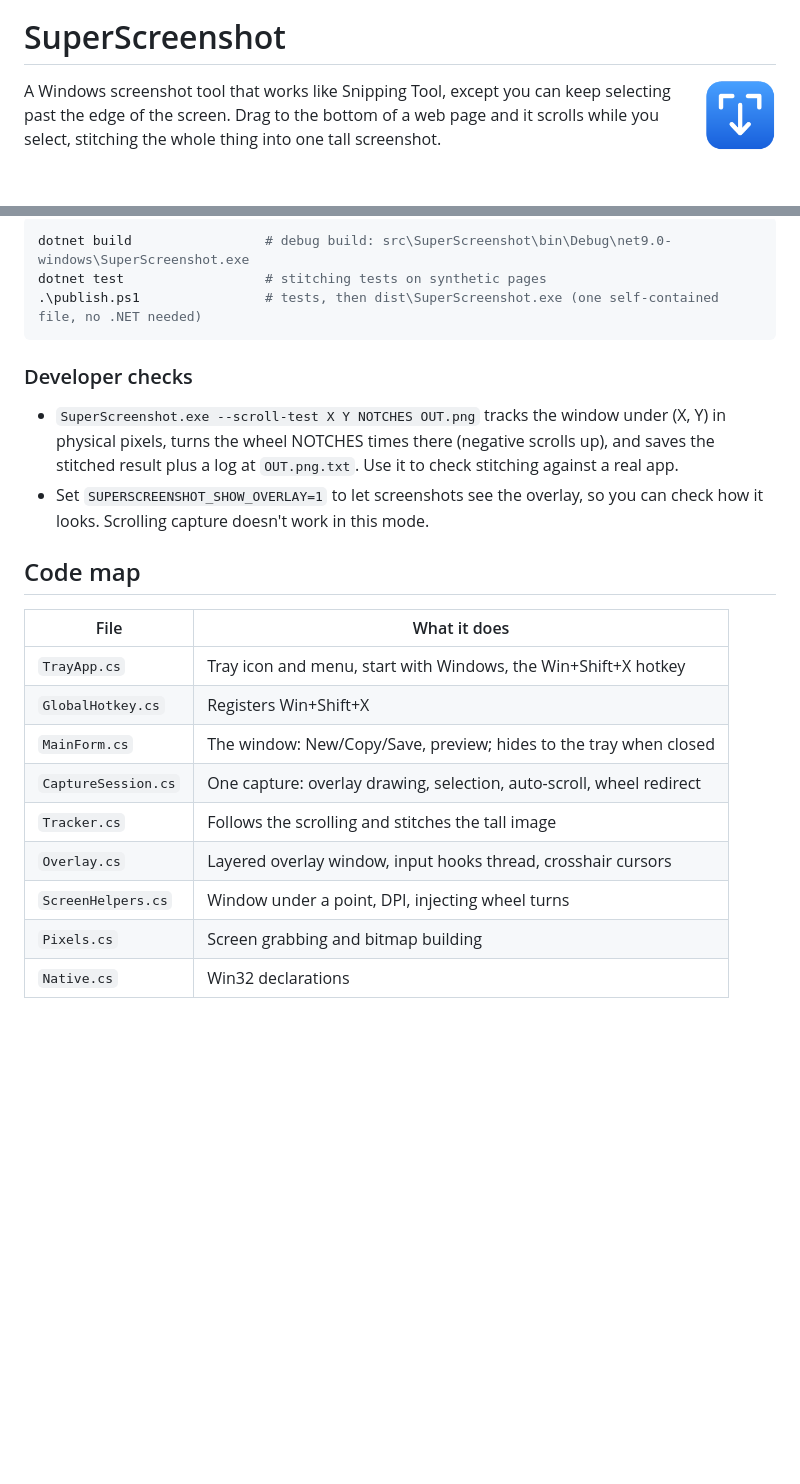
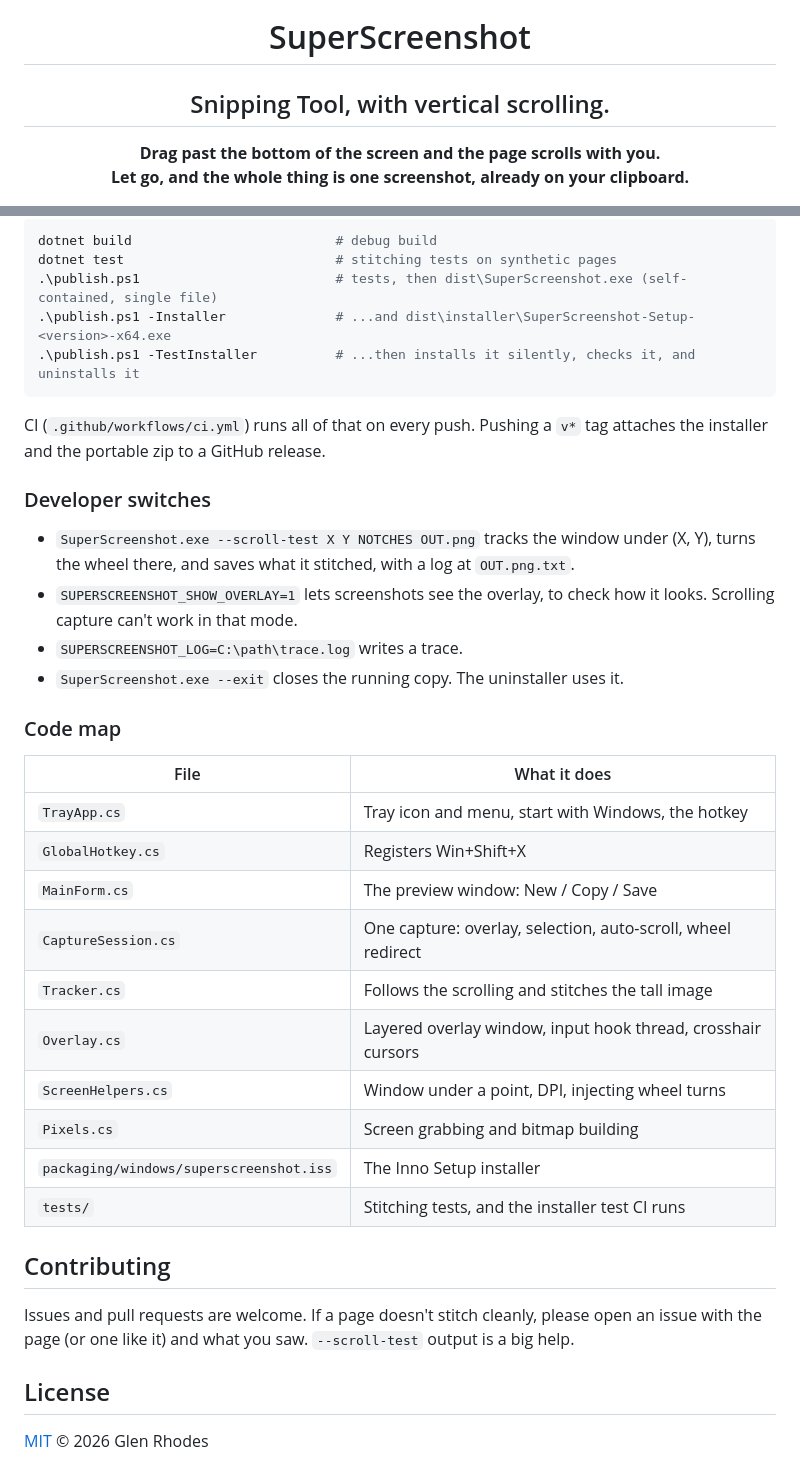
Before and after one commit to glenwrhodes/SuperScreenshot, a Markdown page: README.md, 2 parts joined by grey strips. GitHub-like rendering; blank space fills up the shorter version.

````diff
--- a/README.md
+++ b/README.md
@@ -1,8 +5,7 @@
 # SuperScreenshot
 
-<img src="docs/icon.png" width="72" align="right" alt="">
+## Snipping Tool, with vertical scrolling.
 
-A Windows screenshot tool that works like Snipping Tool, except you can keep selecting
-past the edge of the screen. Drag to the bottom of a web page and it scrolls while you
-select, stitching the whole thing into one tall screenshot.
+**Drag past the bottom of the screen and the page scrolls with you.**<br>
+**Let go, and the whole thing is one screenshot, already on your clipboard.**
 
@@ -70,28 +147,44 @@ Requires the .NET 9 SDK, on Windows 10 2004 or later.
 
 ```powershell
-dotnet build                 # debug build: src\SuperScreenshot\bin\Debug\net9.0-windows\SuperScreenshot.exe
-dotnet test                  # stitching tests on synthetic pages
-.\publish.ps1                # tests, then dist\SuperScreenshot.exe (one self-contained file, no .NET needed)
+dotnet build                          # debug build
+dotnet test                           # stitching tests on synthetic pages
+.\publish.ps1                         # tests, then dist\SuperScreenshot.exe (self-contained, single file)
+.\publish.ps1 -Installer              # ...and dist\installer\SuperScreenshot-Setup-<version>-x64.exe
+.\publish.ps1 -TestInstaller          # ...then installs it silently, checks it, and uninstalls it
 ```
 
-### Developer checks
+CI (`.github/workflows/ci.yml`) runs all of that on every push. Pushing a `v*` tag attaches the
+installer and the portable zip to a GitHub release.
 
-- `SuperScreenshot.exe --scroll-test X Y NOTCHES OUT.png` tracks the window under (X, Y)
-  in physical pixels, turns the wheel NOTCHES times there (negative scrolls up), and saves
-  the stitched result plus a log at `OUT.png.txt`. Use it to check stitching against a real app.
-- Set `SUPERSCREENSHOT_SHOW_OVERLAY=1` to let screenshots see the overlay, so you can check
-  how it looks. Scrolling capture doesn't work in this mode.
+### Developer switches
 
-## Code map
+- `SuperScreenshot.exe --scroll-test X Y NOTCHES OUT.png` tracks the window under (X, Y), turns
+  the wheel there, and saves what it stitched, with a log at `OUT.png.txt`.
+- `SUPERSCREENSHOT_SHOW_OVERLAY=1` lets screenshots see the overlay, to check how it looks.
+  Scrolling capture can't work in that mode.
+- `SUPERSCREENSHOT_LOG=C:\path\trace.log` writes a trace.
+- `SuperScreenshot.exe --exit` closes the running copy. The uninstaller uses it.
+
+### Code map
 
 | File | What it does |
 | --- | --- |
-| `TrayApp.cs` | Tray icon and menu, start with Windows, the Win+Shift+X hotkey |
+| `TrayApp.cs` | Tray icon and menu, start with Windows, the hotkey |
 | `GlobalHotkey.cs` | Registers Win+Shift+X |
-| `MainForm.cs` | The window: New/Copy/Save, preview; hides to the tray when closed |
-| `CaptureSession.cs` | One capture: overlay drawing, selection, auto-scroll, wheel redirect |
+| `MainForm.cs` | The preview window: New / Copy / Save |
+| `CaptureSession.cs` | One capture: overlay, selection, auto-scroll, wheel redirect |
 | `Tracker.cs` | Follows the scrolling and stitches the tall image |
-| `Overlay.cs` | Layered overlay window, input hooks thread, crosshair cursors |
+| `Overlay.cs` | Layered overlay window, input hook thread, crosshair cursors |
 | `ScreenHelpers.cs` | Window under a point, DPI, injecting wheel turns |
 | `Pixels.cs` | Screen grabbing and bitmap building |
-| `Native.cs` | Win32 declarations |
+| `packaging/windows/superscreenshot.iss` | The Inno Setup installer |
+| `tests/` | Stitching tests, and the installer test CI runs |
+
+## Contributing
+
+Issues and pull requests are welcome. If a page doesn't stitch cleanly, please open an issue
+with the page (or one like it) and what you saw. `--scroll-test` output is a big help.
+
+## License
+
+[MIT](LICENSE) © 2026 Glen Rhodes
````
Also changed, not shown: other parts of README.md (+127 -49 lines), docs/before-after.png (added), 10 other files.
